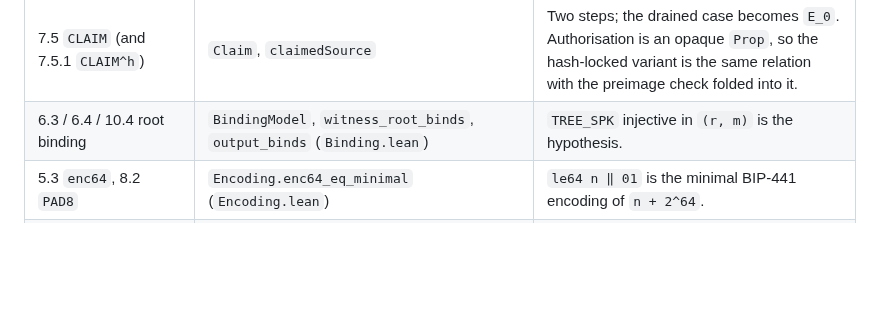
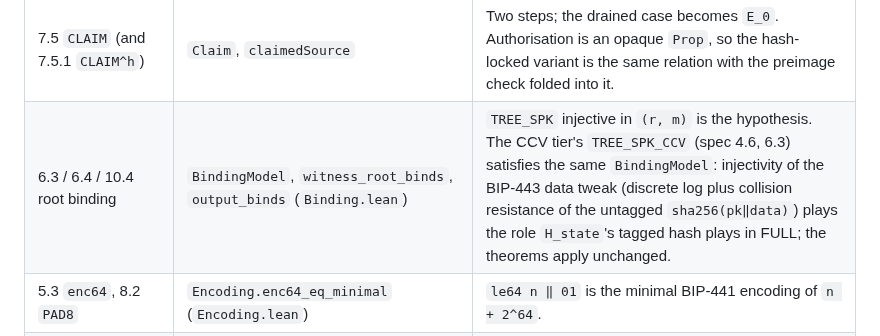
Before and after one commit to lightninglabs/layertree, a Markdown page: formal/README.md, the part around the change. Rendered like a GitHub page; blank space fills up the shorter version.

```diff
--- a/formal/README.md
+++ b/formal/README.md
@@ -47,7 +47,7 @@ Any line naming `sorryAx` means an unfinished proof; there are none.
 | 7.3 `JOIN_h` | `Join` | Old node is `E_h`. |
 | 7.4 `UPDATE` (and `UPDATE^x`) | `Update` | Authorisation is an opaque `Prop`; the two variants differ only in it. |
 | 7.5 `CLAIM` (and 7.5.1 `CLAIM^h`) | `Claim`, `claimedSource` | Two steps; the drained case becomes `E_0`. Authorisation is an opaque `Prop`, so the hash-locked variant is the same relation with the preimage check folded into it. |
-| 6.3 / 6.4 / 10.4 root binding | `BindingModel`, `witness_root_binds`, `output_binds` (`Binding.lean`) | `TREE_SPK` injective in `(r, m)` is the hypothesis. |
+| 6.3 / 6.4 / 10.4 root binding | `BindingModel`, `witness_root_binds`, `output_binds` (`Binding.lean`) | `TREE_SPK` injective in `(r, m)` is the hypothesis. The CCV tier's `TREE_SPK_CCV` (spec 4.6, 6.3) satisfies the same `BindingModel`: injectivity of the BIP-443 data tweak (discrete log plus collision resistance of the untagged `sha256(pk‖data)`) plays the role `H_state`'s tagged hash plays in FULL; the theorems apply unchanged. |
 | 5.3 `enc64`, 8.2 `PAD8` | `Encoding.enc64_eq_minimal` (`Encoding.lean`) | `le64 n ‖ 01` is the minimal BIP-441 encoding of `n + 2^64`. |
 | 5.2 serialisation | `Encoding.serializeLeaf_inj`, `serializeNode_inj` | Fixed-width concatenation is injective under `WF`. |
 | 5.1 `SEQ_FINAL` | `minimalLE_two_pow_32_length`, `scriptNum_two_pow_31_length`, `scriptNum_neg_max31_succ` | Why the marker is `0xFFFFFFFF` in FULL and `0x7FFFFFFF` in MID, and why `0xFFFFFFFF` is *claimable* in MID. |
```
Also changed, not shown: design/status.md (+2 -1 lines).
